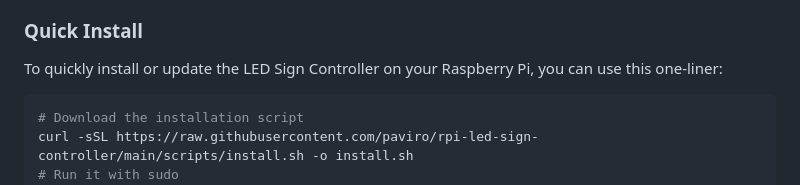
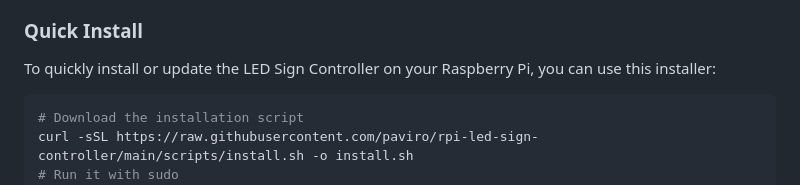
Before and after one commit to paviro/RPi-LED-Sign-Controller, a Markdown page: README.md, the part around the change. Rendered like a GitHub page.

````diff
--- a/README.md
+++ b/README.md
@@ -29,7 +29,7 @@ A LED matrix display controller for Raspberry Pi with web-based configuration. T
 
 ### Quick Install
 
-To quickly install or update the LED Sign Controller on your Raspberry Pi, you can use this one-liner:
+To quickly install or update the LED Sign Controller on your Raspberry Pi, you can use this installer:
 
 ```bash
 # Download the installation script
````
